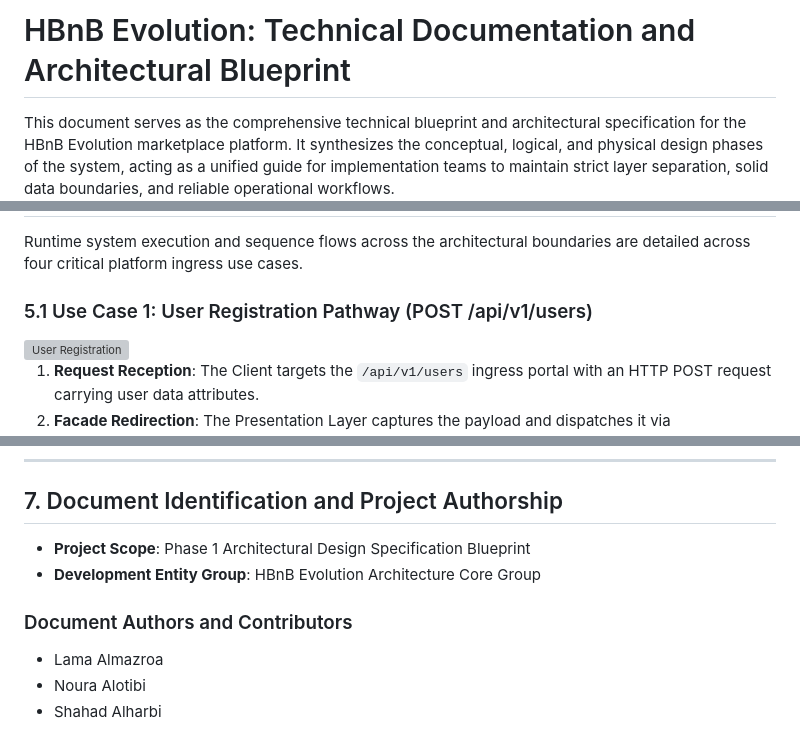
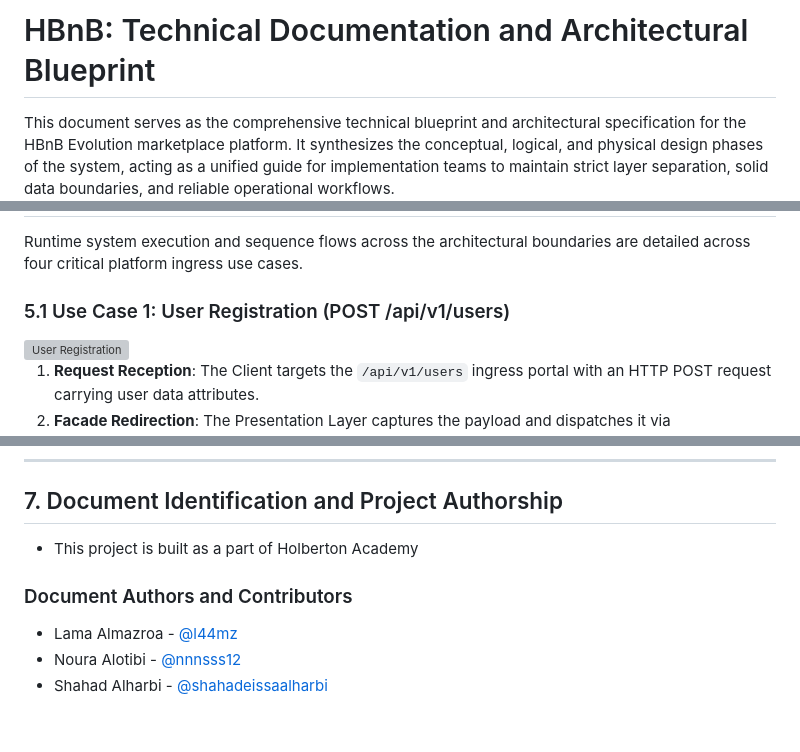
Before and after one commit to shahadeissaalharbi/holbertonschool-hbnb, a Markdown page: part1/README.md, 3 parts joined by grey strips. Drawn GitHub-style; grey boxes are pictures that could not be loaded.

Commit message:
Update: README.md to fix title names

```diff
--- a/part1/README.md
+++ b/part1/README.md
@@ -1,4 +1,4 @@
-# HBnB Evolution: Technical Documentation and Architectural Blueprint
+# HBnB: Technical Documentation and Architectural Blueprint
 
 This document serves as the comprehensive technical blueprint and architectural specification for the HBnB Evolution marketplace platform. It synthesizes the conceptual, logical, and physical design phases of the system, acting as a unified guide for implementation teams to maintain strict layer separation, solid data boundaries, and reliable operational workflows.
 
@@ -162,7 +162,7 @@ The architectural design for the underlying domain classes relies on strict obje
 
 Runtime system execution and sequence flows across the architectural boundaries are detailed across four critical platform ingress use cases.
 
-### 5.1 Use Case 1: User Registration Pathway (POST /api/v1/users)
+### 5.1 Use Case 1: User Registration (POST /api/v1/users)
 
 <img width="7355" height="4095" alt="User Registration" src="https://github.com/user-attachments/assets/d73fa849-204d-4ff2-9a70-035d3bc50878" />
 
@@ -229,11 +229,10 @@ To achieve full operational compliance across implementation lifecycle stages, c
 
 ## 7. Document Identification and Project Authorship
 
-- **Project Scope**: Phase 1 Architectural Design Specification Blueprint
-- **Development Entity Group**: HBnB Evolution Architecture Core Group
+- This project is built as a part of Holberton Academy
 
 ### Document Authors and Contributors
 
-- Lama Almazroa
-- Noura Alotibi
-- Shahad Alharbi
+- Lama Almazroa - [@l44mz](https://github.com/l44mz)
+- Noura Alotibi - [@nnnsss12](https://github.com/nnnsss12)
+- Shahad Alharbi - [@shahadeissaalharbi](https://github.com/shahadeissaalharbi)
```
Also changed, not shown: other parts of part1/README.md (+3 -3 lines).
